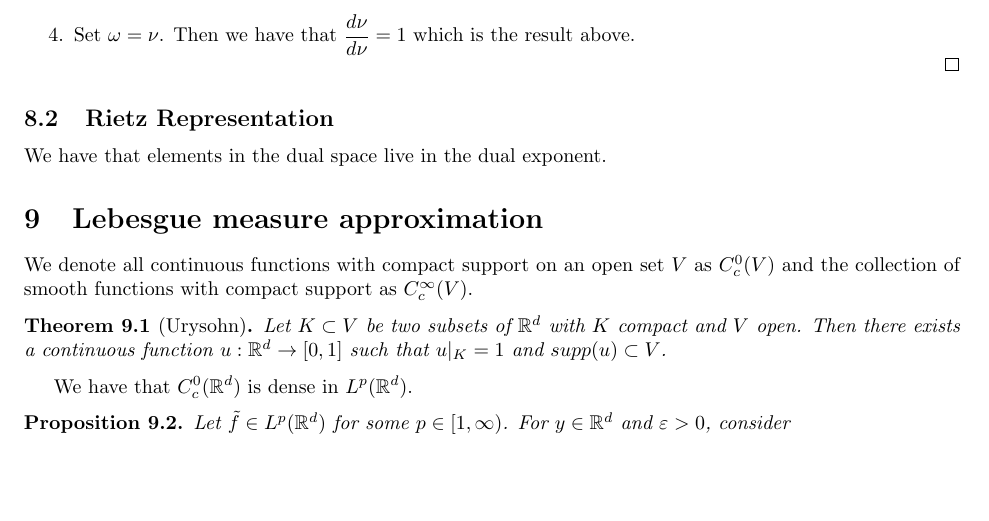
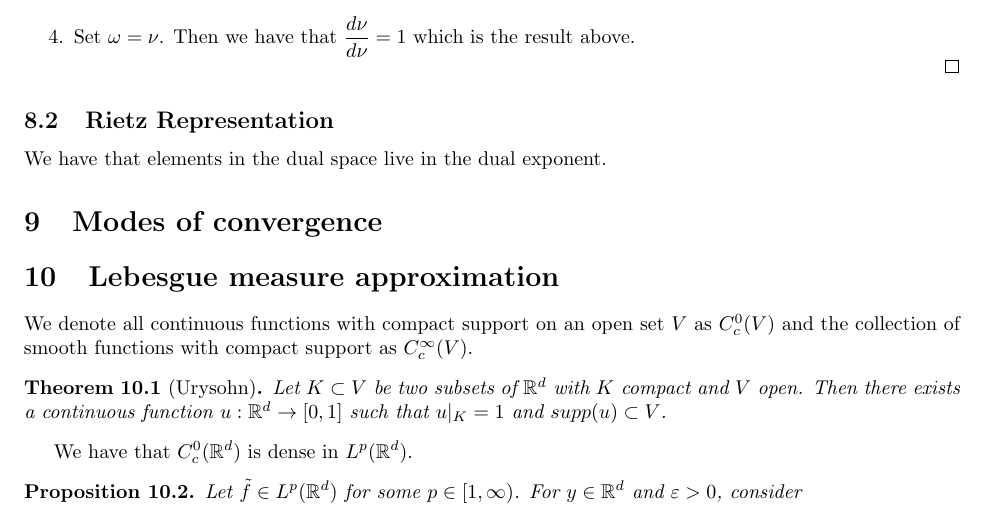
Before and after one commit to ErickLuu/Honours-Project-Notes, a LaTeX document (Notes/Measure theory/Measure theory notes.tex): part of page 11 of 12, cut so that both start at the same text, the shorter picture padded with empty space. Compiled offline with pdfLaTeX.

Commit message:
txs auto checkin

```diff
--- a/Notes/Measure theory/Measure theory notes.tex
+++ b/Notes/Measure theory/Measure theory notes.tex
@@ -616,6 +616,9 @@ Let $\nu \ll \mu$. Then we have that $\nu(E) = \int_E f_0 \, d\mu$. Then $\dfrac
 \subsection{Rietz Representation}
 We have that elements in the dual space live in the dual exponent.
 
+\section{Modes of convergence}
+
+
 \section{Lebesgue measure approximation}
 We denote all continuous functions with compact support on an open set $V$ as $C^0_c(V)$ and the collection of smooth functions with compact support as $C^\infty_c(V)$.
 \begin{theorem}[Urysohn]
```
